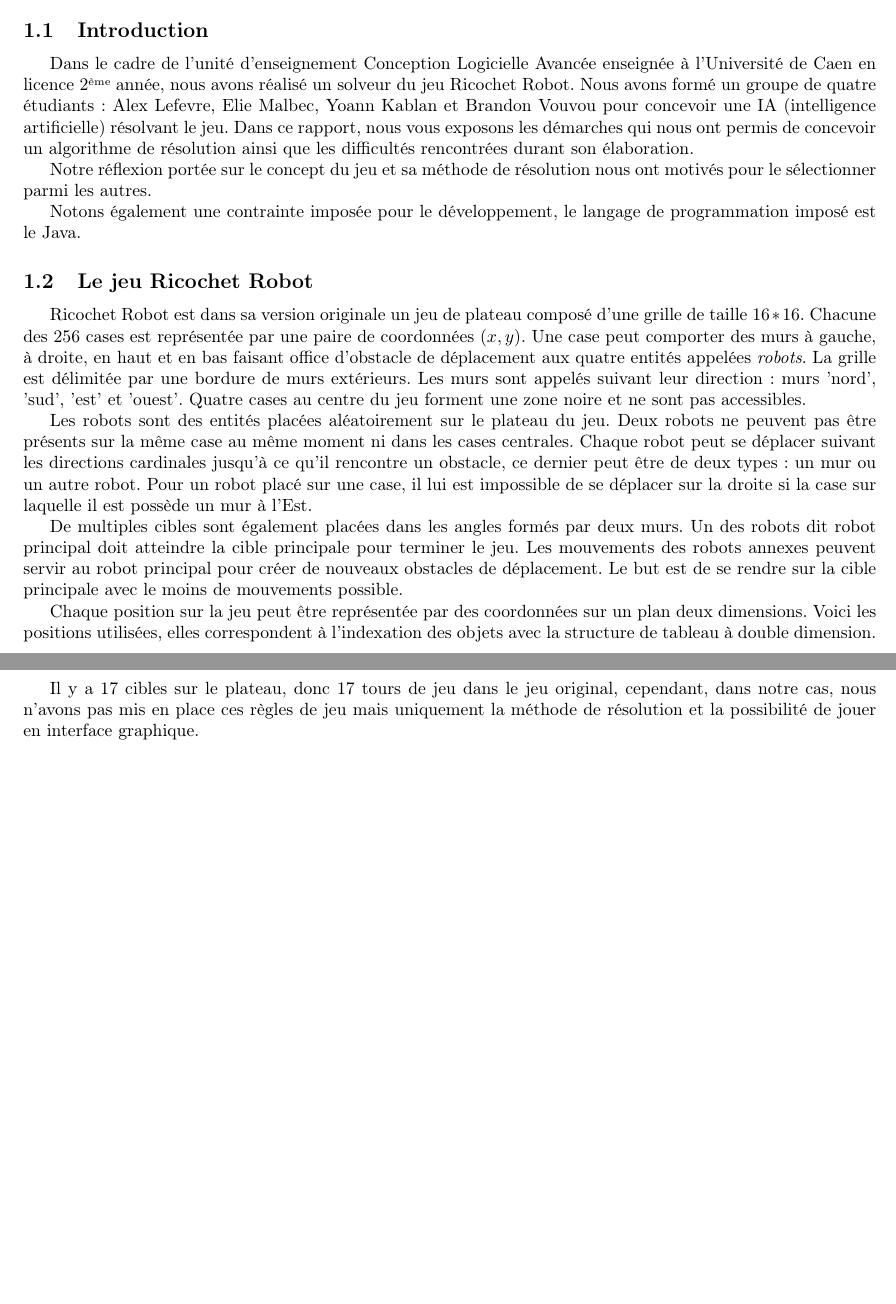
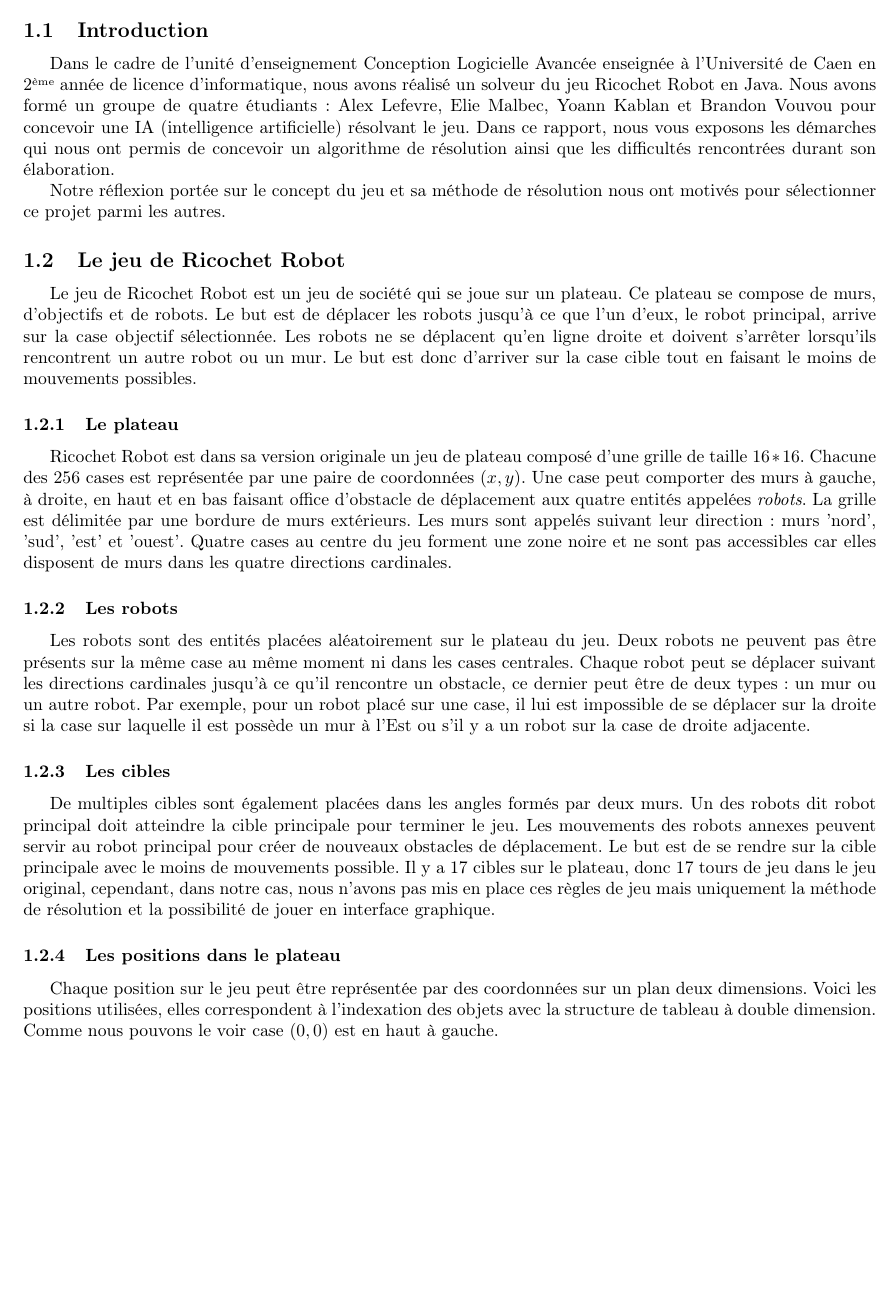
Before and after one commit to NewMind7KS/ricochet-robots, a LaTeX document (rapport/Rapport_latex.tex): two parts of page 3 of 10 before the commit and part of page 3 of 11 after it, the two joined at a grey line, cut so that both start at the same text, the shorter picture padded with empty space. Compiled offline with pdfLaTeX.

Commit message:
Modification du rapport

```diff
--- a/rapport/Rapport_latex.tex
+++ b/rapport/Rapport_latex.tex
@@ -40,20 +40,34 @@
 
 \section{Introduction}
 	\subsection{Introduction}
-Dans le cadre de l'unité d'enseignement Conception Logicielle Avancée enseignée à l'Université de Caen en licence 2\up{ème} année, nous avons réalisé un solveur du jeu Ricochet Robot. Nous avons formé un groupe de quatre étudiants : Alex Lefevre, Elie Malbec, Yoann Kablan et Brandon Vouvou pour concevoir une IA (intelligence artificielle) résolvant le jeu. Dans ce rapport, nous vous exposons les démarches qui nous ont permis de concevoir un algorithme de résolution ainsi que les difficultés rencontrées durant son élaboration.
+Dans le cadre de l'unité d'enseignement Conception Logicielle Avancée enseignée à l'Université de Caen en 2\up{ème} année de licence d'informatique, nous avons réalisé un solveur du jeu Ricochet Robot en Java. Nous avons formé un groupe de quatre étudiants : Alex Lefevre, Elie Malbec, Yoann Kablan et Brandon Vouvou pour concevoir une IA (intelligence artificielle) résolvant le jeu. Dans ce rapport, nous vous exposons les démarches qui nous ont permis de concevoir un algorithme de résolution ainsi que les difficultés rencontrées durant son élaboration.
 
-Notre réflexion portée sur le concept du jeu et sa méthode de résolution nous ont motivés pour le sélectionner parmi les autres.
+Notre réflexion portée sur le concept du jeu et sa méthode de résolution nous ont motivés pour sélectionner ce projet parmi les autres.%expliciter
 
-Notons également une contrainte imposée pour le développement, le langage de programmation imposé est le Java.
+%Voir première ligne pour java
+%Le langage de programmation utilisé doit être en Java.
+%Notons également une contrainte imposée pour le développement à savoir de développer en utilisant le langage de programmation Java.
 
-	\subsection{Le jeu Ricochet Robot}
-Ricochet Robot est dans sa version originale un jeu de plateau composé d'une grille de taille $16*16$. Chacune des 256 cases est représentée par une paire de coordonnées $(x,y)$. Une case peut comporter des murs à gauche, à droite, en haut et en bas faisant office d'obstacle de déplacement aux quatre entités appelées \textit{robots}. La grille est délimitée par une bordure de murs extérieurs. Les murs sont appelés suivant leur direction : murs 'nord', 'sud', 'est' et 'ouest'. Quatre cases au centre du jeu forment une zone noire et ne sont pas accessibles.
+	\subsection{Le jeu de Ricochet Robot}
+	%expliciter les règles/but du jeu
+Le jeu de Ricochet Robot est un jeu de société qui se joue sur un plateau. Ce plateau se compose de murs, d'objectifs et de robots. Le but est de déplacer les robots jusqu'à ce que l'un d'eux, le robot principal, arrive sur la case objectif sélectionnée. Les robots ne se déplacent qu'en ligne droite et doivent s'arrêter lorsqu'ils rencontrent un autre robot ou un mur. Le but est donc d'arriver sur la case cible tout en faisant le moins de mouvements possibles.
+		%Le plateau
+		%les murs
+		%les robots
+		%les objectifs/cibles
+			\subsubsection{Le plateau}
+Ricochet Robot est dans sa version originale un jeu de plateau composé d'une grille de taille $16*16$. Chacune des 256 cases est représentée par une paire de coordonnées $(x,y)$. Une case peut comporter des murs à gauche, à droite, en haut et en bas faisant office d'obstacle de déplacement aux quatre entités appelées \textit{robots}. La grille est délimitée par une bordure de murs extérieurs. Les murs sont appelés suivant leur direction : murs 'nord', 'sud', 'est' et 'ouest'. Quatre cases au centre du jeu forment une zone noire et ne sont pas accessibles car elles disposent de murs dans les quatre directions cardinales.
 
-Les robots sont des entités placées aléatoirement sur le plateau du jeu. Deux robots ne peuvent pas être présents sur la même case au même moment ni dans les cases centrales. Chaque robot peut se déplacer suivant les directions cardinales jusqu'à ce qu'il rencontre un obstacle, ce dernier peut être de deux types : un mur ou un autre robot. Pour un robot placé sur une case, il lui est impossible de se déplacer sur la droite si la case sur laquelle il est possède un mur à l'Est.
+			\subsubsection{Les robots}
+Les robots sont des entités placées aléatoirement sur le plateau du jeu. Deux robots ne peuvent pas être présents sur la même case au même moment ni dans les cases centrales. Chaque robot peut se déplacer suivant les directions cardinales jusqu'à ce qu'il rencontre un obstacle, ce dernier peut être de deux types : un mur ou un autre robot. Par exemple, pour un robot placé sur une case, il lui est impossible de se déplacer sur la droite si la case sur laquelle il est possède un mur à l'Est ou s'il y a un robot sur la case de droite adjacente.
 
+			\subsubsection{Les cibles}
 De multiples cibles sont également placées dans les angles formés par deux murs. Un des robots dit robot principal doit atteindre la cible principale pour terminer le jeu. Les mouvements des robots annexes peuvent servir au robot principal pour créer de nouveaux obstacles de déplacement. Le but est de se rendre sur la cible principale avec le moins de mouvements possible.
+Il y a 17 cibles sur le plateau, donc 17 tours de jeu dans le jeu original, cependant, dans notre cas, nous n'avons pas mis en place ces règles de jeu mais uniquement la méthode de résolution et la possibilité de jouer en interface graphique.%utilité de dire qu'on a pas fait un truc ?
 
-Chaque position sur la jeu peut être représentée par des coordonnées sur un plan deux dimensions. Voici les positions utilisées, elles correspondent à l'indexation des objets avec la structure de tableau à double dimension.
+			\subsubsection{Les positions dans le plateau}
+Chaque position sur le jeu peut être représentée par des coordonnées sur un plan deux dimensions. Voici les positions utilisées, elles correspondent à l'indexation des objets avec la structure de tableau à double dimension. Comme nous pouvons le voir case $(0,0)$ est en haut à gauche.%et non en bas à gauche comme sur un grpahique par exemple.
+\pagebreak
 
 \begin{figure}[htpb]
 \centering
@@ -72,8 +86,6 @@
   \caption{Coordonnées sur le plateau de jeu}
 \end{figure}
 
-Il y a 17 cibles sur le plateau, donc 17 tours de jeu dans le jeu original, cependant, dans notre cas, nous n'avons pas mis en place ces règles de jeu mais uniquement la méthode de résolution et la possibilité de jouer en interface graphique.
-
 	\subsection{Objectif du solveur}
 L'objectif de la résolution du jeu est de minimiser le nombre de déplacements nécessaires pour permettre au robot principal de se rendre sur l'objectif. Plusieurs solutions permettent d'arriver au résultat mais certaines sont plus rapides.
 
```
Also changed, not shown: rapport/Rapport_latex.pdf, rapport/Rapport_latex.tex (22 more changed lines).
